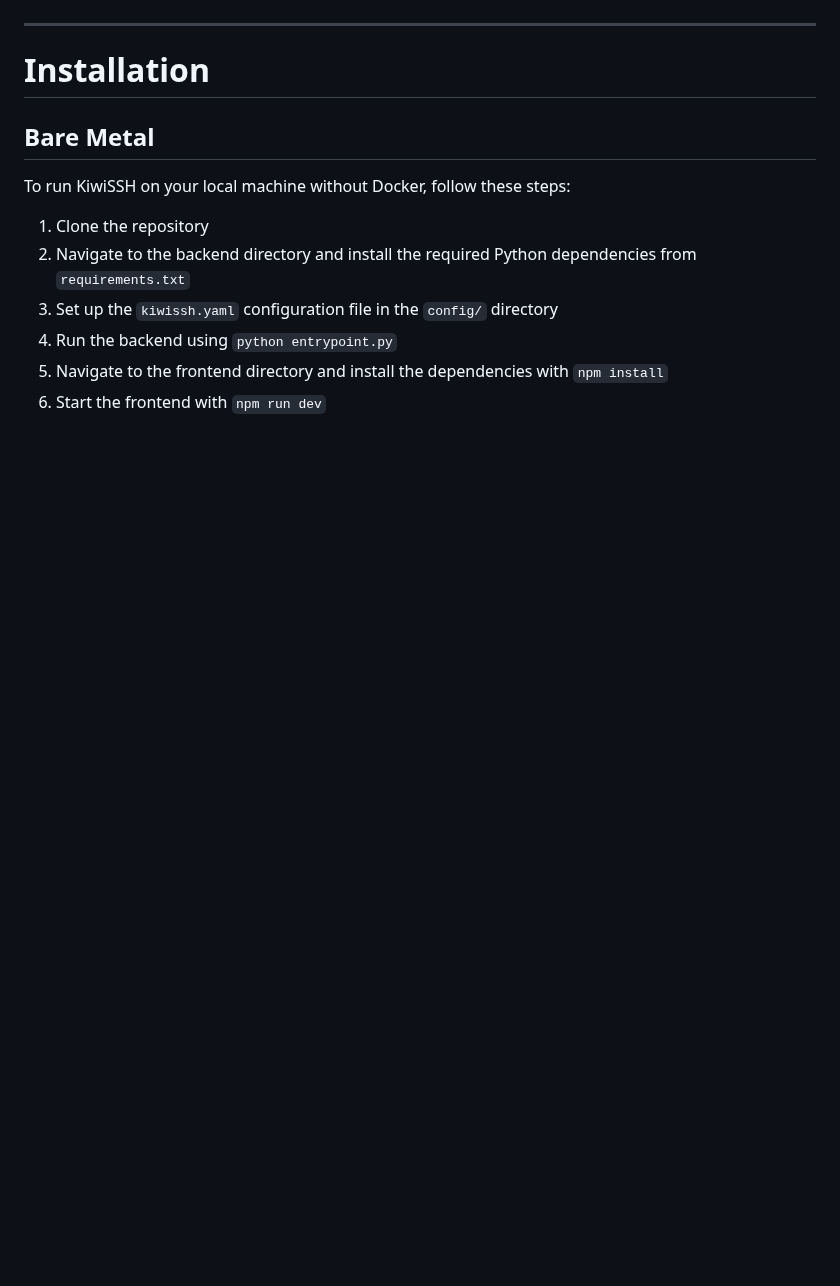
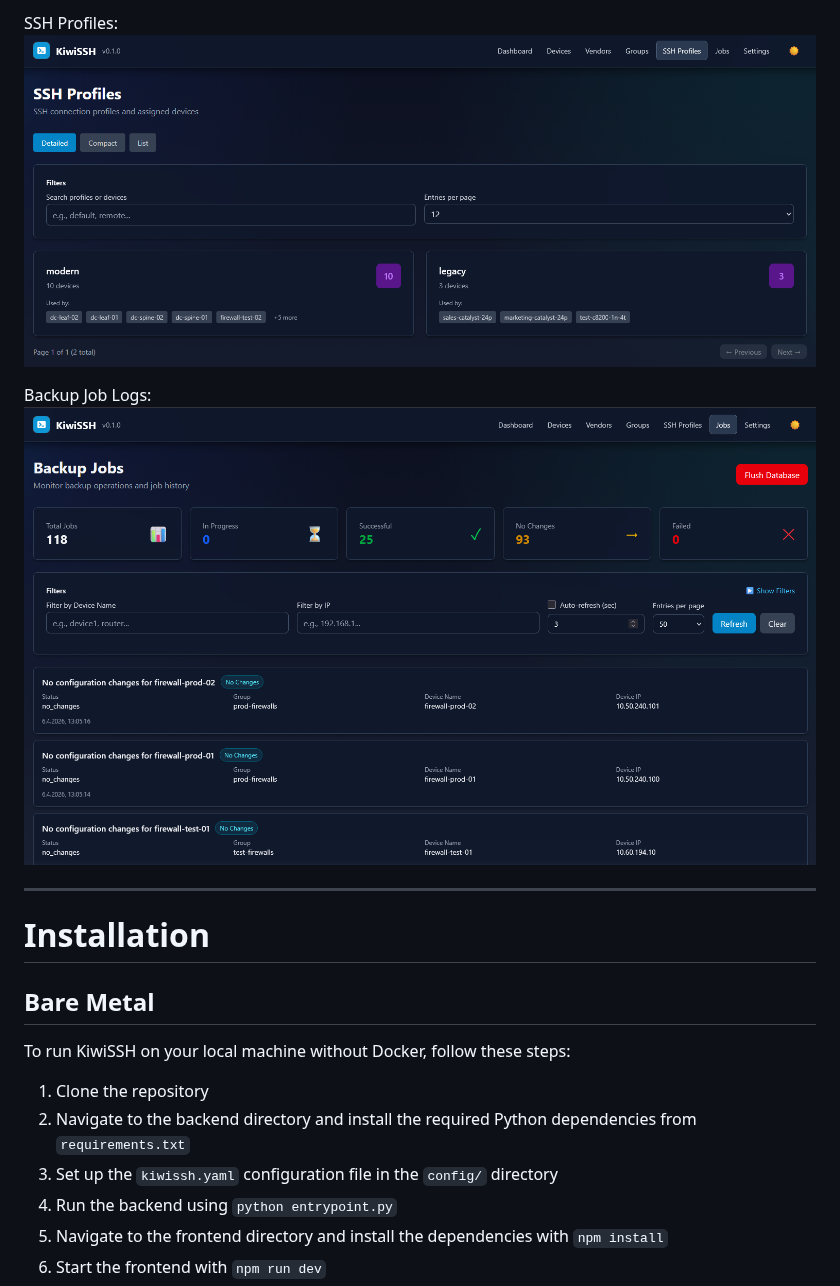
Before and after one commit to casudo/KiwiSSH, a Markdown page: README.md, the part around one of its changes. GitHub-like rendering; pictures changed too: readme_images/backup_jobs.png (added), readme_images/ssh_profiles.png (added); blank space fills up the shorter version.

```diff
--- a/README.md
+++ b/README.md
@@ -89,3 +103,8 @@ PLACEHolder
+SSH Profiles:
+![SSH Profiles](/readme_images/ssh_profiles.png)
+
+Backup Job Logs:
+![Backup Job Logs](/readme_images/backup_jobs.png)
 
 ---
 
```
Also changed, not shown: other parts of README.md (+15 -1 lines), readme_images/dashboard.png (added), readme_images/devices.png (added), readme_images/groups.png (added), readme_images/vendors.png (added).
